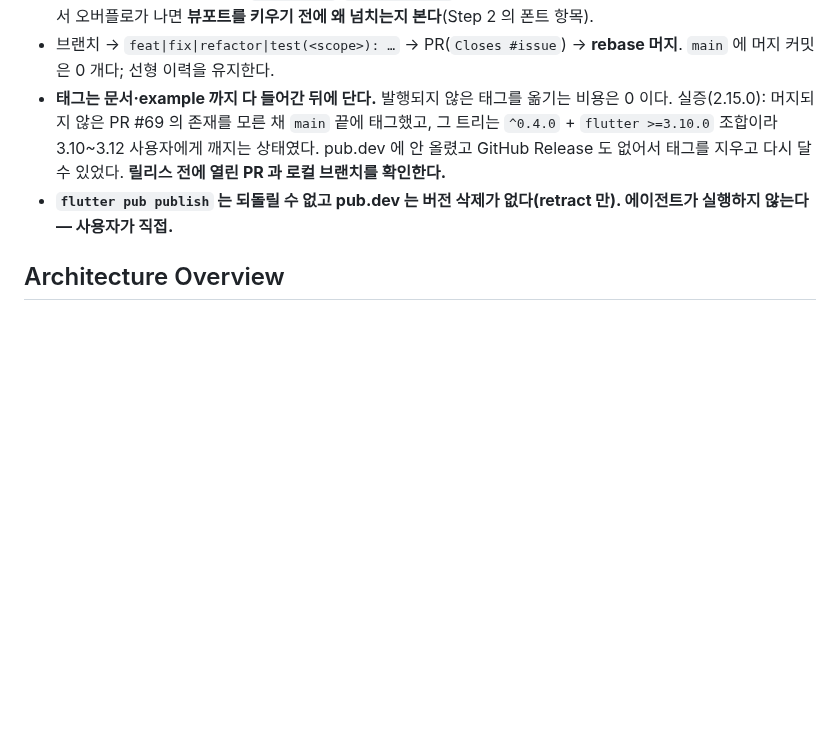
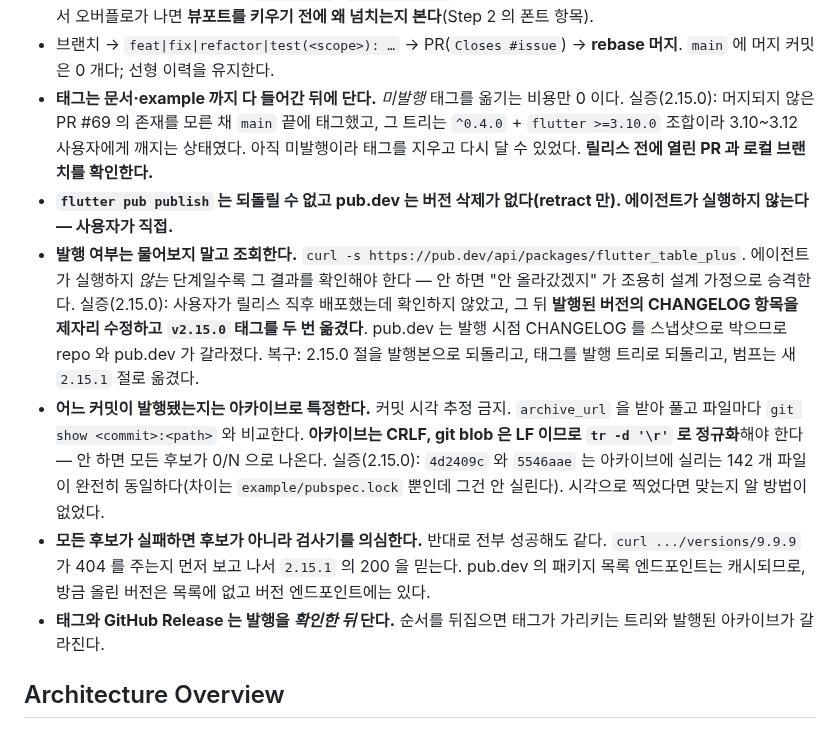
Before and after one commit to kihyun1998/flutter_table_plus, a Markdown page: CLAUDE.md, the part around the change. Drawn GitHub-style; blank space fills up the shorter version.

Commit message:
docs: record what the 2.15.0 publish taught, in the step that failed
The release step already said not to edit a published changelog and not to move
a published tag. It did not say how to know whether a publish had happened, and
that is the check that was missing: the user published seconds after the GitHub
Release was created, nobody asked pub.dev, and "it probably has not shipped"
became a design assumption. The changelog entry was then rewritten in place and
the tag moved twice.

So the manual now names the query — one curl — and says that a step the agent
does not run is precisely the step whose result it must verify.

It also records how to identify which commit was published, because guessing
from timestamps cannot work here: two commits carry an identical set of archived
files, differing only in a lockfile pub does not ship. Compare the archive. And
normalise line endings first, or every candidate reports zero matches and the
checker looks like an answer.

Co-Authored-By: Claude Opus 4.8 (1M context) <noreply@anthropic.com>

```diff
--- a/CLAUDE.md
+++ b/CLAUDE.md
@@ -147,8 +147,12 @@ flutter pub publish --dry-run                      # 0 warnings, clean tree
 - **`cd example && flutter test` 도 게이트다.** 실증(#55): `flutter create` 가 만든 카운터 템플릿이 그대로 남아 이 리포 역사상 계속 빨간불이었다. 영구히 빨간 테스트는 없는 것보다 나쁘다 — 그 명령을 무시하도록 모두를 훈련시키고, 진짜로 뭔가 깨진 날 그걸 가린다.
 - **오버플로는 테스트가 잡는다.** `pumpWidget`/`pumpAndSettle` 은 프레임워크가 잡은 예외를 되던진다. 위젯 테스트에서 오버플로가 나면 **뷰포트를 키우기 전에 왜 넘치는지 본다**(Step 2 의 폰트 항목).
 - 브랜치 → `feat|fix|refactor|test(<scope>): …` → PR(`Closes #issue`) → **rebase 머지**. `main` 에 머지 커밋은 0 개다; 선형 이력을 유지한다.
-- **태그는 문서·example 까지 다 들어간 뒤에 단다.** 발행되지 않은 태그를 옮기는 비용은 0 이다. 실증(2.15.0): 머지되지 않은 PR #69 의 존재를 모른 채 `main` 끝에 태그했고, 그 트리는 `^0.4.0` + `flutter >=3.10.0` 조합이라 3.10~3.12 사용자에게 깨지는 상태였다. pub.dev 에 안 올렸고 GitHub Release 도 없어서 태그를 지우고 다시 달 수 있었다. **릴리스 전에 열린 PR 과 로컬 브랜치를 확인한다.**
+- **태그는 문서·example 까지 다 들어간 뒤에 단다.** *미발행* 태그를 옮기는 비용만 0 이다. 실증(2.15.0): 머지되지 않은 PR #69 의 존재를 모른 채 `main` 끝에 태그했고, 그 트리는 `^0.4.0` + `flutter >=3.10.0` 조합이라 3.10~3.12 사용자에게 깨지는 상태였다. 아직 미발행이라 태그를 지우고 다시 달 수 있었다. **릴리스 전에 열린 PR 과 로컬 브랜치를 확인한다.**
 - **`flutter pub publish` 는 되돌릴 수 없고 pub.dev 는 버전 삭제가 없다(retract 만). 에이전트가 실행하지 않는다 — 사용자가 직접.**
+- **발행 여부는 물어보지 말고 조회한다.** `curl -s https://pub.dev/api/packages/flutter_table_plus`. 에이전트가 실행하지 *않는* 단계일수록 그 결과를 확인해야 한다 — 안 하면 "안 올라갔겠지" 가 조용히 설계 가정으로 승격한다. 실증(2.15.0): 사용자가 릴리스 직후 배포했는데 확인하지 않았고, 그 뒤 **발행된 버전의 CHANGELOG 항목을 제자리 수정하고 `v2.15.0` 태그를 두 번 옮겼다**. pub.dev 는 발행 시점 CHANGELOG 를 스냅샷으로 박으므로 repo 와 pub.dev 가 갈라졌다. 복구: 2.15.0 절을 발행본으로 되돌리고, 태그를 발행 트리로 되돌리고, 범프는 새 `2.15.1` 절로 옮겼다.
+- **어느 커밋이 발행됐는지는 아카이브로 특정한다.** 커밋 시각 추정 금지. `archive_url` 을 받아 풀고 파일마다 `git show <commit>:<path>` 와 비교한다. **아카이브는 CRLF, git blob 은 LF 이므로 `tr -d '\r'` 로 정규화**해야 한다 — 안 하면 모든 후보가 0/N 으로 나온다. 실증(2.15.0): `4d2409c` 와 `5546aae` 는 아카이브에 실리는 142 개 파일이 완전히 동일하다(차이는 `example/pubspec.lock` 뿐인데 그건 안 실린다). 시각으로 찍었다면 맞는지 알 방법이 없었다.
+- **모든 후보가 실패하면 후보가 아니라 검사기를 의심한다.** 반대로 전부 성공해도 같다. `curl .../versions/9.9.9` 가 404 를 주는지 먼저 보고 나서 `2.15.1` 의 200 을 믿는다. pub.dev 의 패키지 목록 엔드포인트는 캐시되므로, 방금 올린 버전은 목록에 없고 버전 엔드포인트에는 있다.
+- **태그와 GitHub Release 는 발행을 *확인한 뒤* 단다.** 순서를 뒤집으면 태그가 가리키는 트리와 발행된 아카이브가 갈라진다.
 
 ## Architecture Overview
 
```
